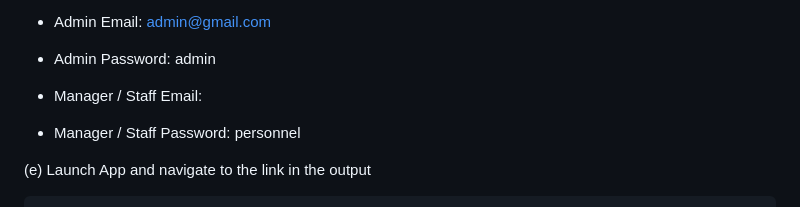
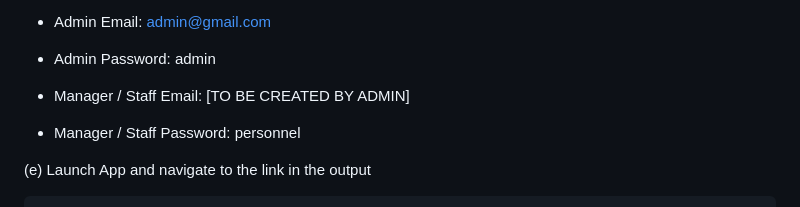
Before and after one commit to FleshyHunter/CineVillage, a Markdown page: README.md, the part around the change. GitHub-like rendering.

```diff
--- a/README.md
+++ b/README.md
@@ -36,7 +36,7 @@ SMTP_FROM="YourAppName <your_email@gmail.com>"
 - Admin Email: admin@gmail.com
 - Admin Password: admin
 
-- Manager / Staff Email: <To be created>
+- Manager / Staff Email: [TO BE CREATED BY ADMIN]
 - Manager / Staff Password: personnel
 
 (e) Launch App and navigate to the link in the output
```
